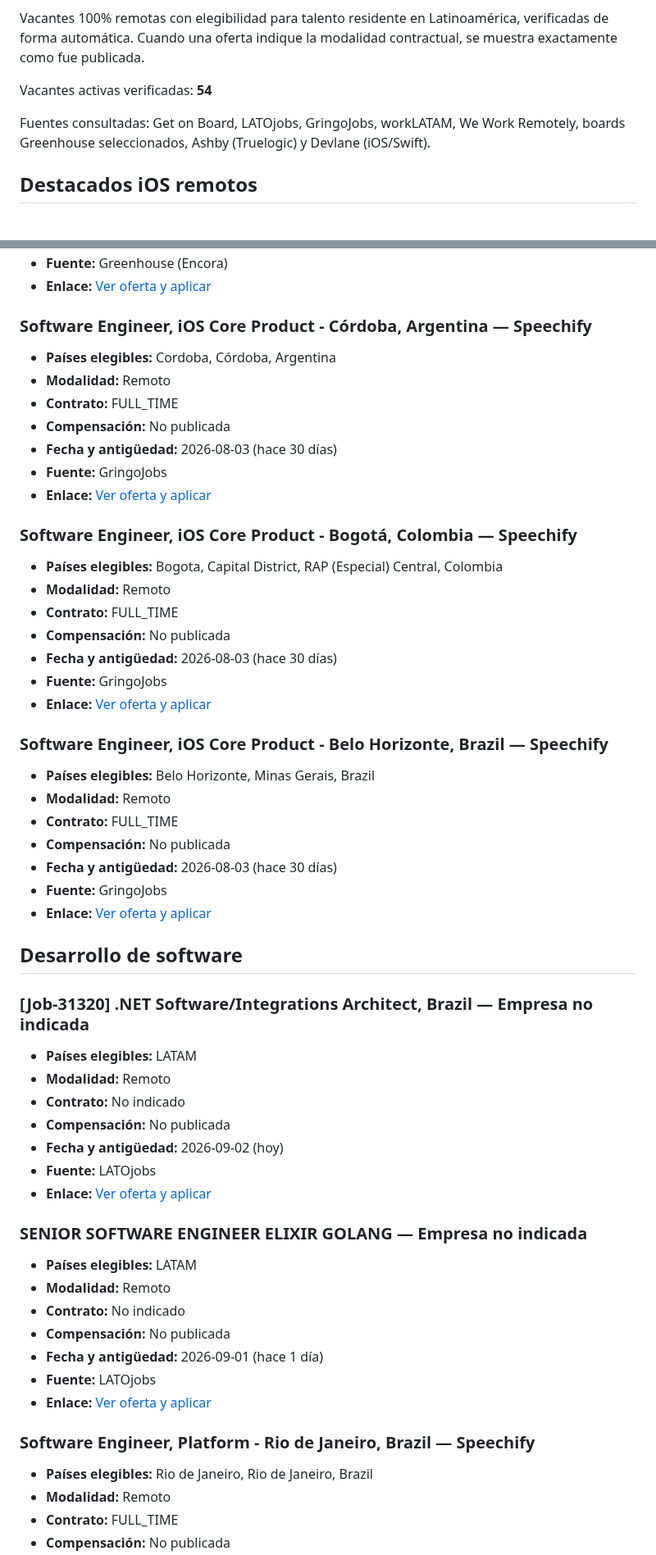
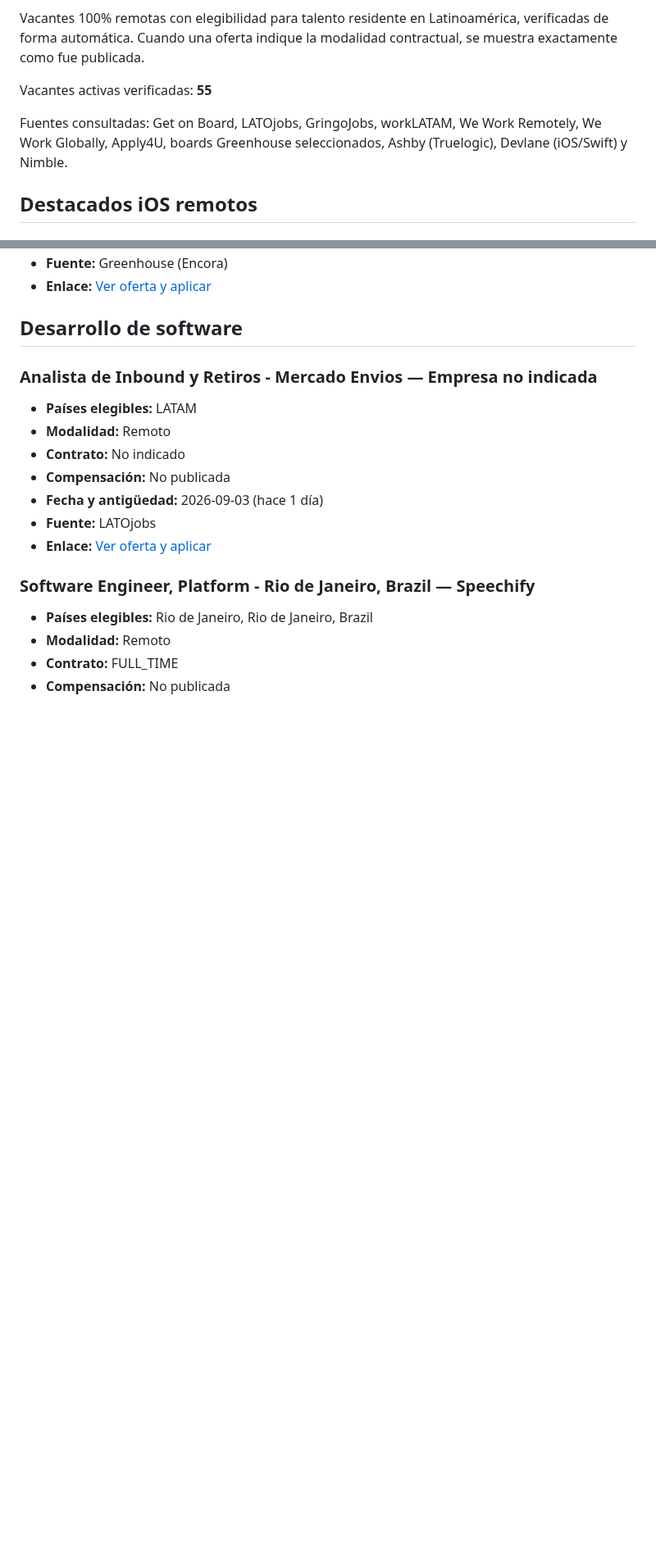
Before and after one commit to cookiemedal/latam-tech-jobs, a Markdown page: README.md, 2 parts joined by grey strips. Shown at 82% size. Rendered like a GitHub page; blank space fills up the shorter version.

```diff
--- a/README.md
+++ b/README.md
@@ -5,9 +5,9 @@
 Vacantes 100% remotas con elegibilidad para talento residente en Latinoamérica, verificadas de forma automática.
 Cuando una oferta indique la modalidad contractual, se muestra exactamente como fue publicada.
 
-Vacantes activas verificadas: **54**
+Vacantes activas verificadas: **55**
 
-Fuentes consultadas: Get on Board, LATOjobs, GringoJobs, workLATAM, We Work Remotely, boards Greenhouse seleccionados, Ashby (Truelogic) y Devlane (iOS/Swift).
+Fuentes consultadas: Get on Board, LATOjobs, GringoJobs, workLATAM, We Work Remotely, We Work Globally, Apply4U, boards Greenhouse seleccionados, Ashby (Truelogic), Devlane (iOS/Swift) y Nimble.
 
 ## Destacados iOS remotos
 
@@ -21,57 +21,17 @@ Fuentes consultadas: Get on Board, LATOjobs, GringoJobs, workLATAM, We Work Remo
 - **Fuente:** Greenhouse (Encora)
 - **Enlace:** [Ver oferta y aplicar](https://job-boards.greenhouse.io/encora10/jobs/5212879007)
 
-### Software Engineer, iOS Core Product - Córdoba, Argentina — Speechify
-
-- **Países elegibles:** Cordoba, Córdoba, Argentina
-- **Modalidad:** Remoto
-- **Contrato:** FULL_TIME
-- **Compensación:** No publicada
-- **Fecha y antigüedad:** 2026-08-03 (hace 30 días)
-- **Fuente:** GringoJobs
-- **Enlace:** [Ver oferta y aplicar](https://job-boards.greenhouse.io/speechify/jobs/5981323004)
-
-### Software Engineer, iOS Core Product - Bogotá, Colombia — Speechify
-
-- **Países elegibles:** Bogota, Capital District, RAP (Especial) Central, Colombia
-- **Modalidad:** Remoto
-- **Contrato:** FULL_TIME
-- **Compensación:** No publicada
-- **Fecha y antigüedad:** 2026-08-03 (hace 30 días)
-- **Fuente:** GringoJobs
-- **Enlace:** [Ver oferta y aplicar](https://job-boards.greenhouse.io/speechify/jobs/5981218004)
-
-### Software Engineer, iOS Core Product - Belo Horizonte, Brazil — Speechify
-
-- **Países elegibles:** Belo Horizonte, Minas Gerais, Brazil
-- **Modalidad:** Remoto
-- **Contrato:** FULL_TIME
-- **Compensación:** No publicada
-- **Fecha y antigüedad:** 2026-08-03 (hace 30 días)
-- **Fuente:** GringoJobs
-- **Enlace:** [Ver oferta y aplicar](https://job-boards.greenhouse.io/speechify/jobs/5981300004)
-
 ## Desarrollo de software
 
-### [Job-31320] .NET Software/Integrations Architect, Brazil — Empresa no indicada
+### Analista de Inbound y Retiros - Mercado Envios — Empresa no indicada
 
 - **Países elegibles:** LATAM
 - **Modalidad:** Remoto
 - **Contrato:** No indicado
 - **Compensación:** No publicada
-- **Fecha y antigüedad:** 2026-09-02 (hoy)
+- **Fecha y antigüedad:** 2026-09-03 (hace 1 día)
 - **Fuente:** LATOjobs
-- **Enlace:** [Ver oferta y aplicar](https://www.latojobs.com/jobs/ab3e31cb-ead8-4a5d-8574-d688edda8cdd)
-
-### SENIOR SOFTWARE ENGINEER ELIXIR GOLANG — Empresa no indicada
-
-- **Países elegibles:** LATAM
-- **Modalidad:** Remoto
-- **Contrato:** No indicado
-- **Compensación:** No publicada
-- **Fecha y antigüedad:** 2026-09-01 (hace 1 día)
-- **Fuente:** LATOjobs
-- **Enlace:** [Ver oferta y aplicar](https://www.latojobs.com/jobs/58946be1-071d-4e6b-be9f-5adca2b20592)
+- **Enlace:** [Ver oferta y aplicar](https://www.latojobs.com/jobs/a2e15f08-9241-4f10-8e5d-f2d8ee0c363f)
 
 ### Software Engineer, Platform - Rio de Janeiro, Brazil — Speechify
 
```
Also changed, not shown: other parts of README.md (+125 -79 lines).
